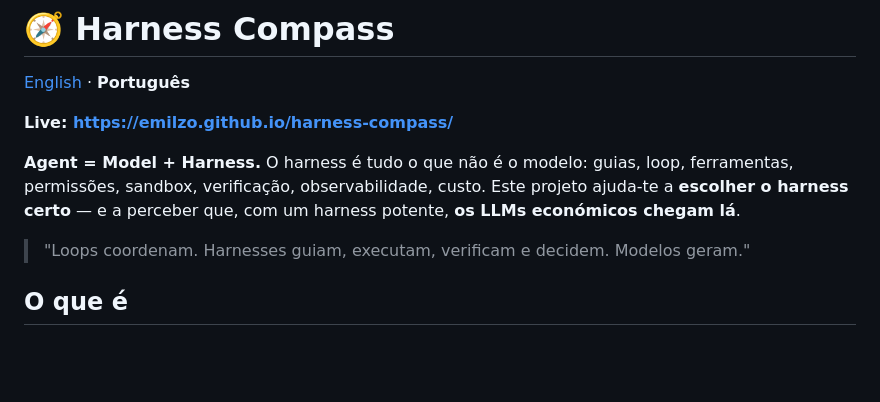
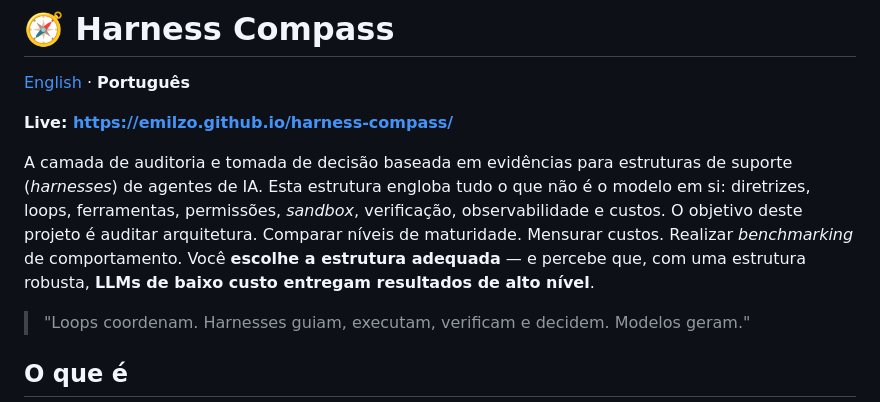
Before and after one commit to emilzo/harness-compass, a Markdown page: README.pt.md, the part around the change. GitHub-like rendering; blank space fills up the shorter version.

Commit message:
Revise a descrição do projeto no README.pt.md
Atualiza a descrição do projeto para esclarecer a função da camada de auditoria e tomada de decisão em estruturas de suporte para agentes de IA, enfatizando a importância de uma arquitetura robusta.

```diff
--- a/README.pt.md
+++ b/README.pt.md
@@ -4,7 +4,7 @@
 
 **Live: https://emilzo.github.io/harness-compass/**
 
-**Agent = Model + Harness.** O harness é tudo o que não é o modelo: guias, loop, ferramentas, permissões, sandbox, verificação, observabilidade, custo. Este projeto ajuda-te a **escolher o harness certo** — e a perceber que, com um harness potente, **os LLMs económicos chegam lá**.
+A camada de auditoria e tomada de decisão baseada em evidências para estruturas de suporte (*harnesses*) de agentes de IA. Esta estrutura engloba tudo o que não é o modelo em si: diretrizes, loops, ferramentas, permissões, *sandbox*, verificação, observabilidade e custos. O objetivo deste projeto é auditar arquitetura. Comparar níveis de maturidade. Mensurar custos. Realizar *benchmarking* de comportamento. Você **escolhe a estrutura adequada** — e percebe que, com uma estrutura robusta, **LLMs de baixo custo entregam resultados de alto nível**.
 
 > "Loops coordenam. Harnesses guiam, executam, verificam e decidem. Modelos geram."
 
```
